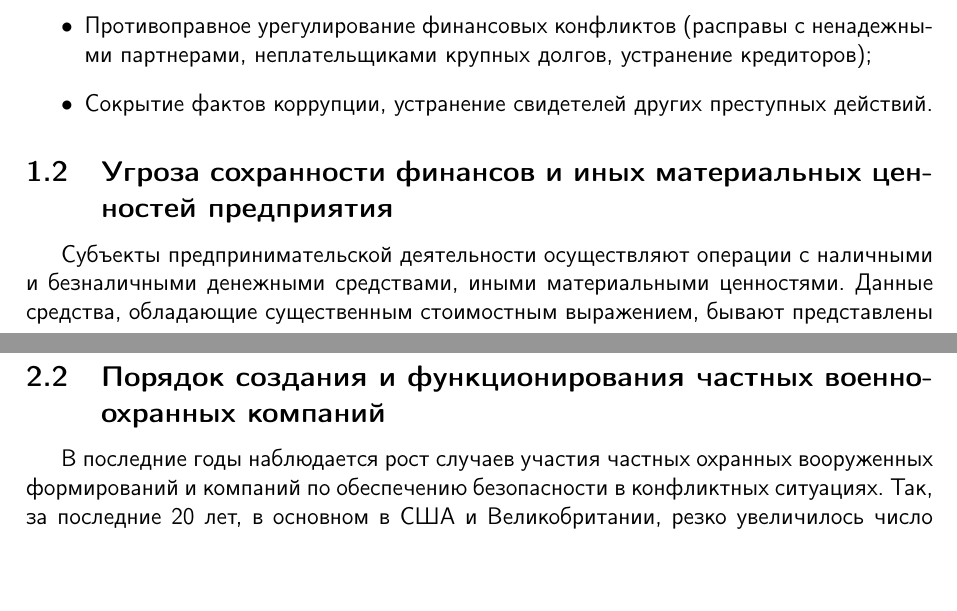
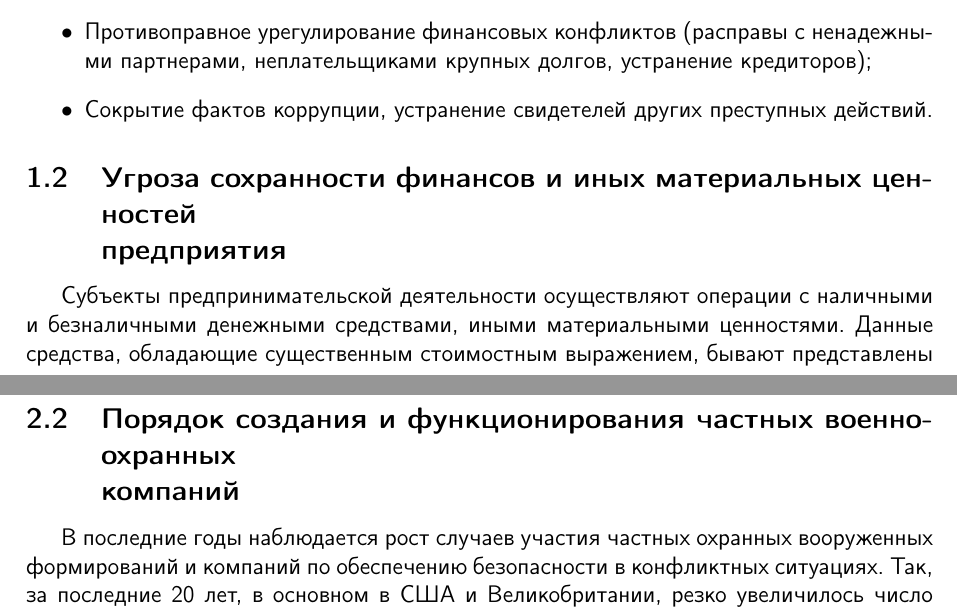
Before and after one commit to arepina/Maynor, a LaTeX document (Anastasia/task.tex): two parts of pages 7 and 17 of 41, joined at a grey line, cut so that both start at the same text. Compiled offline with pdfLaTeX.

Commit message:
Fixed the headings

```diff
--- a/Anastasia/task.tex
+++ b/Anastasia/task.tex
@@ -273,7 +273,7 @@ outer color=transparent!100]
 	\item Сокрытие фактов коррупции, устранение свидетелей других преступных действий.
 \end{itemize}
 
-\subsection{Угроза сохранности финансов и иных материальных ценностей предприятия}
+\subsection{Угроза сохранности финансов и иных материальных ценностей \\предприятия}
 
 Субъекты предпринимательской деятельности осуществляют операции с наличными и безналичными денежными средствами, иными материальными ценностями. Данные средства, обладающие существенным стоимостным выражением, бывают представлены в виде:
 \begin{itemize}
@@ -463,7 +463,7 @@ outer color=transparent!100]
 
 Значительно возрастают затраты на охрану в том случае, если планируется организация нескольких круглосуточных вооруженных постов, оборудование оружейной комнаты, организация дежурной части охраны (пульта мониторинга), оборудование технических средств безопасности с выводом на пульт централизованной охраны (ПЦО) вневедомственной охраны МВД, закупка форменной одежды охранников и специального снаряжения, средств радиосвязи, бронежилетов и пр.
 
-\subsection{Порядок создания и функционирования частных военно-охранных компаний}
+\subsection{Порядок создания и функционирования частных военно-охранных \\компаний}
 
 В последние годы наблюдается рост случаев участия частных охранных вооруженных формирований и компаний по обеспечению безопасности в конфликтных ситуациях. Так, за последние 20 лет, в основном в США и Великобритании, резко увеличилось число таких компаний, которые предоставляют свои услуги в зонах вооруженных конфликтов за рубежом и постконфликтных ситуациях. Только в Ираке насчитывается около 50 тысяч частных охранников - иностранцев.
 
```
Also changed, not shown: Anastasia/task.pdf, Anastasia/task.tex (4 more changed lines), 4 other files.
